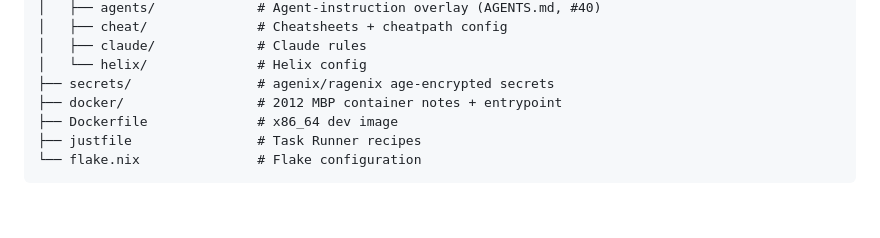
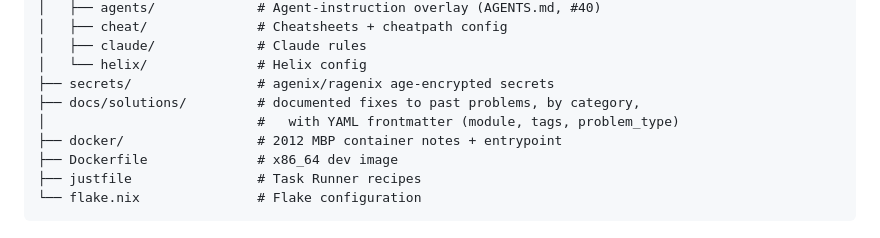
Before and after one commit to alycda/dotfiles, a Markdown page: CLAUDE.md, the part around the change. Rendered like a GitHub page; blank space fills up the shorter version.

Commit message:
docs: surface docs/solutions/ in the repository structure
An agent reading CLAUDE.md had no way to learn the knowledge store exists;
`rg docs/solutions` over the repo returned nothing. The store only
compounds value if it gets found, and fresh sessions and collaborators
without the plugin are exactly who need the pointer.

One line in the existing structure tree rather than a new section — the
smallest change that names the folder, its organisation, and the
frontmatter fields worth searching on.

Co-Authored-By: Claude Opus 5 <noreply@anthropic.com>

```diff
--- a/CLAUDE.md
+++ b/CLAUDE.md
@@ -132,6 +132,8 @@ dotfiles/
 │   ├── claude/             # Claude rules
 │   └── helix/              # Helix config
 ├── secrets/                # agenix/ragenix age-encrypted secrets
+├── docs/solutions/         # documented fixes to past problems, by category,
+│                           #   with YAML frontmatter (module, tags, problem_type)
 ├── docker/                 # 2012 MBP container notes + entrypoint
 ├── Dockerfile              # x86_64 dev image
 ├── justfile                # Task Runner recipes
```
